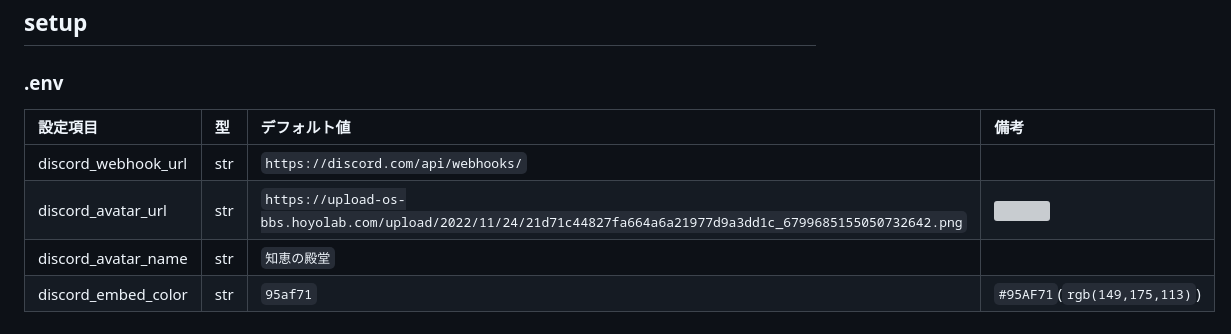
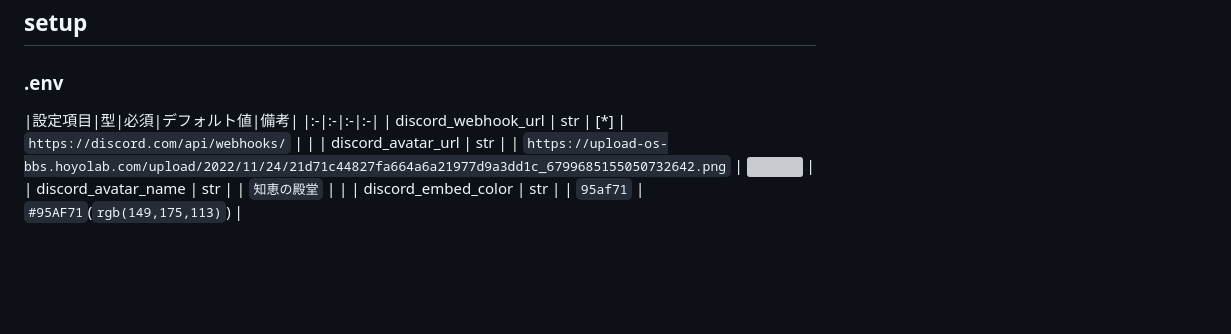
Before and after one commit to n138-kz/oshiire-bot-v2, a Markdown page: docs/README.md, the part around the change. GitHub-like rendering; blank space fills up the shorter version; grey boxes are pictures that could not be loaded.

```diff
--- a/docs/README.md
+++ b/docs/README.md
@@ -79,9 +79,9 @@ GET https://api.github.com/repos/n138-kz/oshiire-bot-v2
 
 ### .env
 
-|設定項目|型|デフォルト値|備考|
+|設定項目|型|必須|デフォルト値|備考|
 |:-|:-|:-|:-|
-| discord_webhook_url | str | `https://discord.com/api/webhooks/` | |
-| discord_avatar_url  | str | `https://upload-os-bbs.hoyolab.com/upload/2022/11/24/21d71c44827fa664a6a21977d9a3dd1c_6799685155050732642.png` | ![](https://upload-os-bbs.hoyolab.com/upload/2022/11/24/21d71c44827fa664a6a21977d9a3dd1c_6799685155050732642.png) |
-| discord_avatar_name | str | `知恵の殿堂` | |
-| discord_embed_color | str | `95af71` | `#95AF71`(`rgb(149,175,113)`) |
+| discord_webhook_url | str | [*] | `https://discord.com/api/webhooks/` | |
+| discord_avatar_url  | str |     | `https://upload-os-bbs.hoyolab.com/upload/2022/11/24/21d71c44827fa664a6a21977d9a3dd1c_6799685155050732642.png` | ![](https://upload-os-bbs.hoyolab.com/upload/2022/11/24/21d71c44827fa664a6a21977d9a3dd1c_6799685155050732642.png) |
+| discord_avatar_name | str |     | `知恵の殿堂` | |
+| discord_embed_color | str |     | `95af71` | `#95AF71`(`rgb(149,175,113)`) |
```
